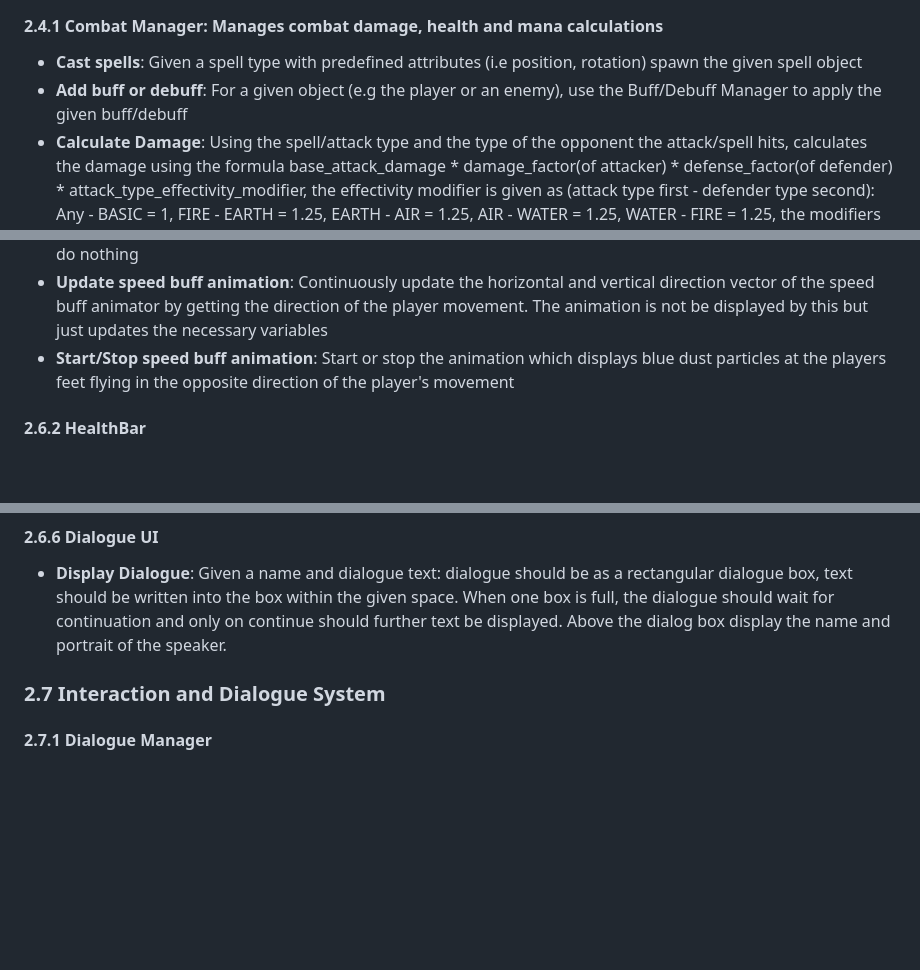
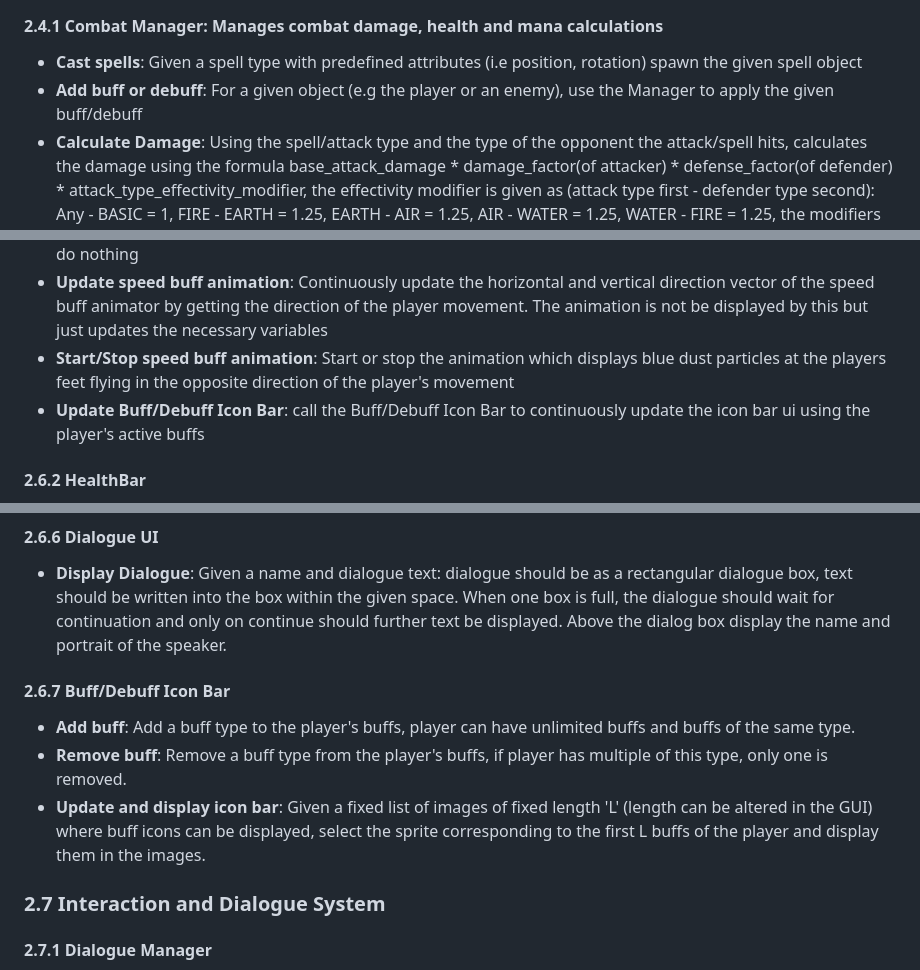
Before and after one commit to soerenfetsch/TheElemelons, a Markdown page: Development-Strategy/Requirements_Analysis.md, 3 parts joined by grey strips. GitHub-like rendering; blank space fills up the shorter version.

```diff
--- a/Development-Strategy/Requirements_Analysis.md
+++ b/Development-Strategy/Requirements_Analysis.md
@@ -159,7 +159,7 @@ The game targets casual to midcore players who enjoy fantasy, dungeon crawlers,
 
 #### 2.4.1 Combat Manager: Manages combat damage, health and mana calculations
 - **Cast spells**: Given a spell type with predefined attributes (i.e position, rotation) spawn the given spell object
-- **Add buff or debuff**: For a given object (e.g the player or an enemy), use the Buff/Debuff Manager to apply the given buff/debuff
+- **Add buff or debuff**: For a given object (e.g the player or an enemy), use the Manager to apply the given buff/debuff
 - **Calculate Damage**: Using the spell/attack type and the type of the opponent the attack/spell hits, calculates the damage using the formula base_attack_damage * damage_factor(of attacker) * defense_factor(of defender) * attack_type_effectivity_modifier, the effectivity modifier is given as (attack type first - defender type second): Any - BASIC = 1, FIRE - EARTH = 1.25, EARTH - AIR = 1.25, AIR - WATER = 1.25, WATER - FIRE = 1.25, the modifiers should be specified in a dictionary so that they can be changed later.
 - **Execute attack**: callback function for all attacks which are called by the participating objects, given the caller object (attacker) and the hit object (defender) calculate the attack damage, subtract the damage of the defender's health, set defender to status staggered and knock back the defender, if the defender is the player and the player dies, instruct the Game System to act on player death
 
@@ -225,6 +225,7 @@ The game targets casual to midcore players who enjoy fantasy, dungeon crawlers,
 - **Load charge UI**: given a charge sprite type, check how many charge UIs are displayed and then if none are, display the charge on top of the player at position 1, if one is displayed then show the charge at position 2, else do nothing
 - **Update speed buff animation**: Continuously update the horizontal and vertical direction vector of the speed buff animator by getting the direction of the player movement. The animation is not be displayed by this but just updates the necessary variables
 - **Start/Stop speed buff animation**: Start or stop the animation which displays blue dust particles at the players feet flying in the opposite direction of the player's movement
+- **Update Buff/Debuff Icon Bar**: call the Buff/Debuff Icon Bar to continuously update the icon bar ui using the player's active buffs
 
 #### 2.6.2 HealthBar
 
@@ -255,6 +256,12 @@ The game targets casual to midcore players who enjoy fantasy, dungeon crawlers,
 #### 2.6.6 Dialogue UI
 
 - **Display Dialogue**: Given a name and dialogue text: dialogue should be as a rectangular dialogue box, text should be written into the box within the given space. When one box is full, the dialogue should wait for continuation and only on continue should further text be displayed. Above the dialog box display the name and portrait of the speaker.
+
+#### 2.6.7 Buff/Debuff Icon Bar
+
+- **Add buff**: Add a buff type to the player's buffs, player can have unlimited buffs and buffs of the same type.
+- **Remove buff**: Remove a buff type from the player's buffs, if player has multiple of this type, only one is removed.
+- **Update and display icon bar**: Given a fixed list of images of fixed length 'L' (length can be altered in the GUI) where buff icons can be displayed, select the sprite corresponding to the first L buffs of the player and display them in the images.
 
 ### 2.7 Interaction and Dialogue System
 
```
